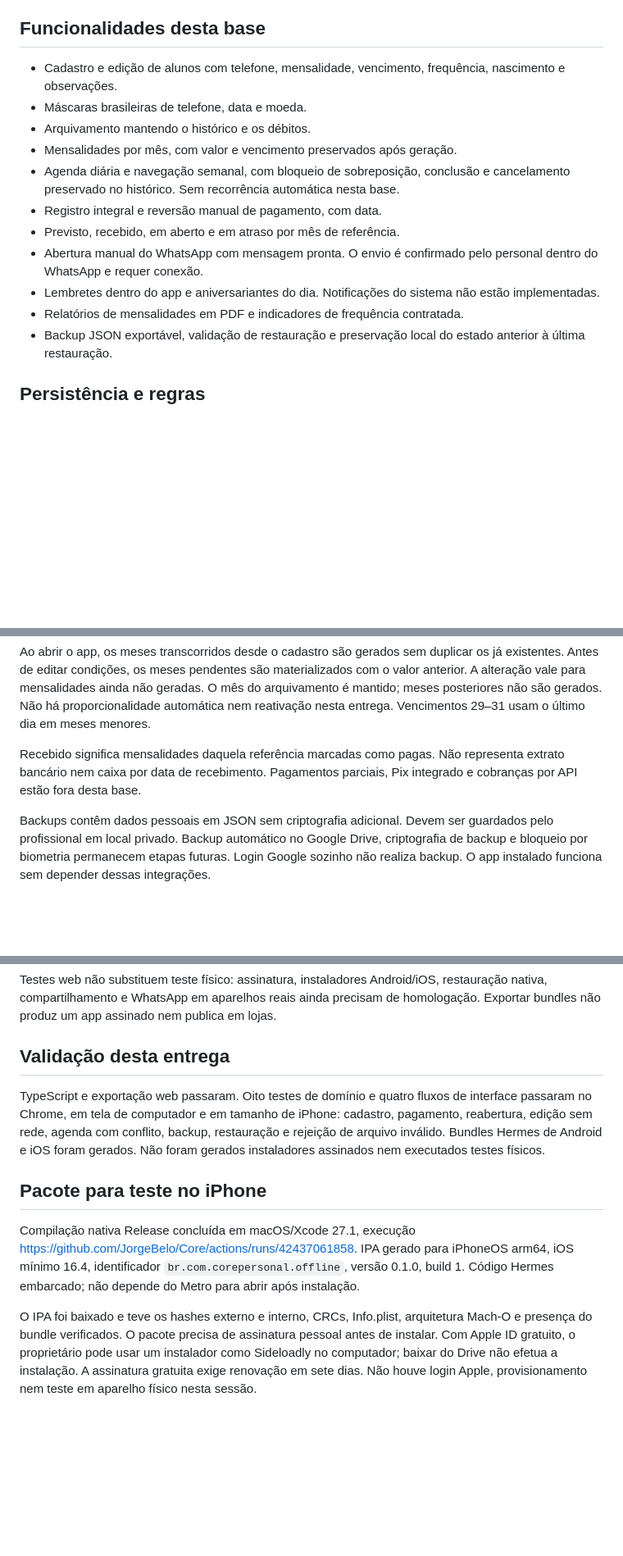
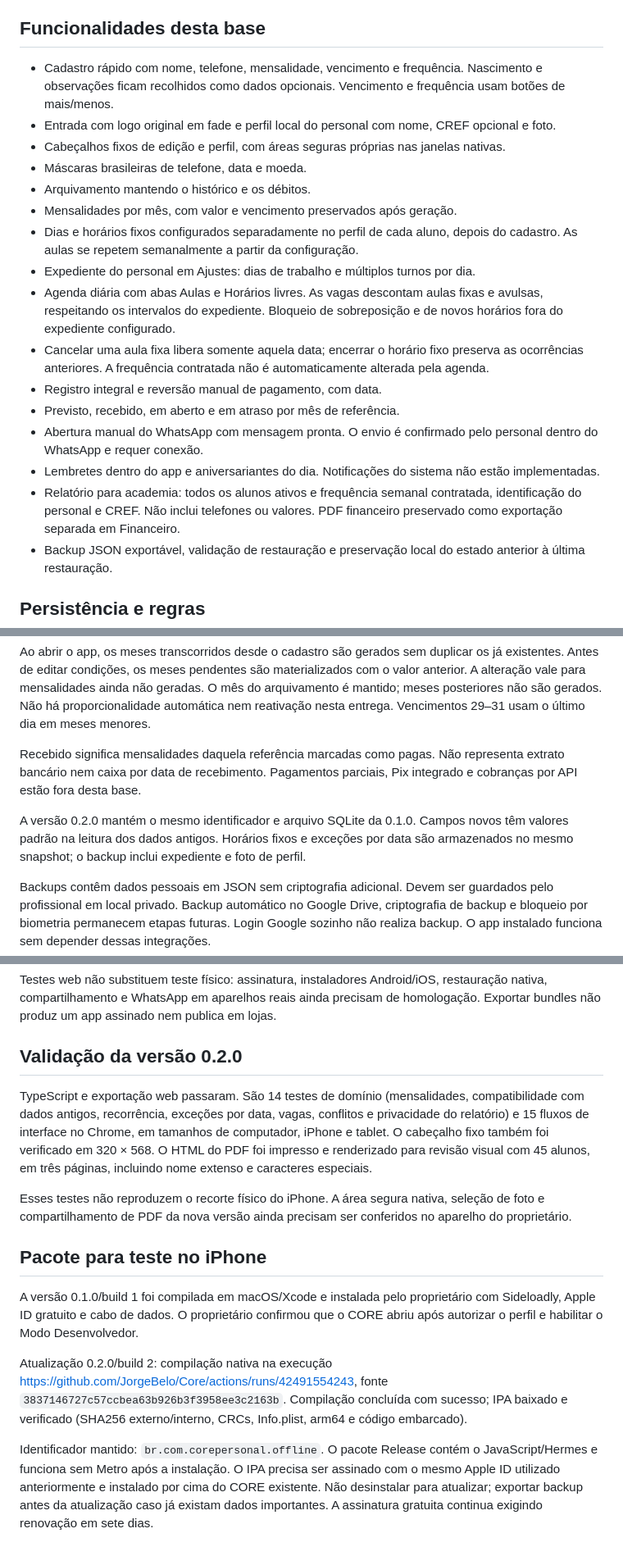
Before and after one commit to JorgeBelo/Core, a Markdown page: docs/OFFLINE.md, 3 parts joined by grey strips. Shown at 82% size. Rendered like a GitHub page; blank space fills up the shorter version.

Commit message:
docs: record tested iPhone update and installation status [skip ci]

```diff
--- a/docs/OFFLINE.md
+++ b/docs/OFFLINE.md
@@ -28,16 +28,21 @@ Ideias recuperadas de conversas com o Gemini, preservadas como possibilidades fu
 
 ## Funcionalidades desta base
 
-- Cadastro e edição de alunos com telefone, mensalidade, vencimento, frequência, nascimento e observações.
+- Cadastro rápido com nome, telefone, mensalidade, vencimento e frequência. Nascimento e observações ficam recolhidos como dados opcionais. Vencimento e frequência usam botões de mais/menos.
+- Entrada com logo original em fade e perfil local do personal com nome, CREF opcional e foto.
+- Cabeçalhos fixos de edição e perfil, com áreas seguras próprias nas janelas nativas.
 - Máscaras brasileiras de telefone, data e moeda.
 - Arquivamento mantendo o histórico e os débitos.
 - Mensalidades por mês, com valor e vencimento preservados após geração.
-- Agenda diária e navegação semanal, com bloqueio de sobreposição, conclusão e cancelamento preservado no histórico. Sem recorrência automática nesta base.
+- Dias e horários fixos configurados separadamente no perfil de cada aluno, depois do cadastro. As aulas se repetem semanalmente a partir da configuração.
+- Expediente do personal em Ajustes: dias de trabalho e múltiplos turnos por dia.
+- Agenda diária com abas Aulas e Horários livres. As vagas descontam aulas fixas e avulsas, respeitando os intervalos do expediente. Bloqueio de sobreposição e de novos horários fora do expediente configurado.
+- Cancelar uma aula fixa libera somente aquela data; encerrar o horário fixo preserva as ocorrências anteriores. A frequência contratada não é automaticamente alterada pela agenda.
 - Registro integral e reversão manual de pagamento, com data.
 - Previsto, recebido, em aberto e em atraso por mês de referência.
 - Abertura manual do WhatsApp com mensagem pronta. O envio é confirmado pelo personal dentro do WhatsApp e requer conexão.
 - Lembretes dentro do app e aniversariantes do dia. Notificações do sistema não estão implementadas.
-- Relatórios de mensalidades em PDF e indicadores de frequência contratada.
+- Relatório para academia: todos os alunos ativos e frequência semanal contratada, identificação do personal e CREF. Não inclui telefones ou valores. PDF financeiro preservado como exportação separada em Financeiro.
 - Backup JSON exportável, validação de restauração e preservação local do estado anterior à última restauração.
 
 ## Persistência e regras
@@ -47,6 +52,8 @@ No Android e iOS, `expo-sqlite` mantém um snapshot JSON versionado em uma linha
 Ao abrir o app, os meses transcorridos desde o cadastro são gerados sem duplicar os já existentes. Antes de editar condições, os meses pendentes são materializados com o valor anterior. A alteração vale para mensalidades ainda não geradas. O mês do arquivamento é mantido; meses posteriores não são gerados. Não há proporcionalidade automática nem reativação nesta entrega. Vencimentos 29–31 usam o último dia em meses menores.
 
 Recebido significa mensalidades daquela referência marcadas como pagas. Não representa extrato bancário nem caixa por data de recebimento. Pagamentos parciais, Pix integrado e cobranças por API estão fora desta base.
+
+A versão 0.2.0 mantém o mesmo identificador e arquivo SQLite da 0.1.0. Campos novos têm valores padrão na leitura dos dados antigos. Horários fixos e exceções por data são armazenados no mesmo snapshot; o backup inclui expediente e foto de perfil.
 
 Backups contêm dados pessoais em JSON sem criptografia adicional. Devem ser guardados pelo profissional em local privado. Backup automático no Google Drive, criptografia de backup e bloqueio por biometria permanecem etapas futuras. Login Google sozinho não realiza backup. O app instalado funciona sem depender dessas integrações.
 
@@ -73,12 +80,16 @@ pnpm --filter @core/offline exec expo export --platform android --platform ios -
 
 Testes web não substituem teste físico: assinatura, instaladores Android/iOS, restauração nativa, compartilhamento e WhatsApp em aparelhos reais ainda precisam de homologação. Exportar bundles não produz um app assinado nem publica em lojas.
 
-## Validação desta entrega
+## Validação da versão 0.2.0
 
-TypeScript e exportação web passaram. Oito testes de domínio e quatro fluxos de interface passaram no Chrome, em tela de computador e em tamanho de iPhone: cadastro, pagamento, reabertura, edição sem rede, agenda com conflito, backup, restauração e rejeição de arquivo inválido. Bundles Hermes de Android e iOS foram gerados. Não foram gerados instaladores assinados nem executados testes físicos.
+TypeScript e exportação web passaram. São 14 testes de domínio (mensalidades, compatibilidade com dados antigos, recorrência, exceções por data, vagas, conflitos e privacidade do relatório) e 15 fluxos de interface no Chrome, em tamanhos de computador, iPhone e tablet. O cabeçalho fixo também foi verificado em 320 × 568. O HTML do PDF foi impresso e renderizado para revisão visual com 45 alunos, em três páginas, incluindo nome extenso e caracteres especiais.
+
+Esses testes não reproduzem o recorte físico do iPhone. A área segura nativa, seleção de foto e compartilhamento de PDF da nova versão ainda precisam ser conferidos no aparelho do proprietário.
 
 ## Pacote para teste no iPhone
 
-Compilação nativa Release concluída em macOS/Xcode 27.1, execução https://github.com/JorgeBelo/Core/actions/runs/42437061858. IPA gerado para iPhoneOS arm64, iOS mínimo 16.4, identificador `br.com.corepersonal.offline`, versão 0.1.0, build 1. Código Hermes embarcado; não depende do Metro para abrir após instalação.
+A versão 0.1.0/build 1 foi compilada em macOS/Xcode e instalada pelo proprietário com Sideloadly, Apple ID gratuito e cabo de dados. O proprietário confirmou que o CORE abriu após autorizar o perfil e habilitar o Modo Desenvolvedor.
 
-O IPA foi baixado e teve os hashes externo e interno, CRCs, Info.plist, arquitetura Mach-O e presença do bundle verificados. O pacote precisa de assinatura pessoal antes de instalar. Com Apple ID gratuito, o proprietário pode usar um instalador como Sideloadly no computador; baixar do Drive não efetua a instalação. A assinatura gratuita exige renovação em sete dias. Não houve login Apple, provisionamento nem teste em aparelho físico nesta sessão.
+Atualização 0.2.0/build 2: compilação nativa na execução https://github.com/JorgeBelo/Core/actions/runs/42491554243, fonte `3837146727c57ccbea63b926b3f3958ee3c2163b`. Compilação concluída com sucesso; IPA baixado e verificado (SHA256 externo/interno, CRCs, Info.plist, arm64 e código embarcado).
+
+Identificador mantido: `br.com.corepersonal.offline`. O pacote Release contém o JavaScript/Hermes e funciona sem Metro após a instalação. O IPA precisa ser assinado com o mesmo Apple ID utilizado anteriormente e instalado por cima do CORE existente. Não desinstalar para atualizar; exportar backup antes da atualização caso já existam dados importantes. A assinatura gratuita continua exigindo renovação em sete dias.
```
Also changed, not shown: docs/RETOMADA.md (+25 -31 lines).
